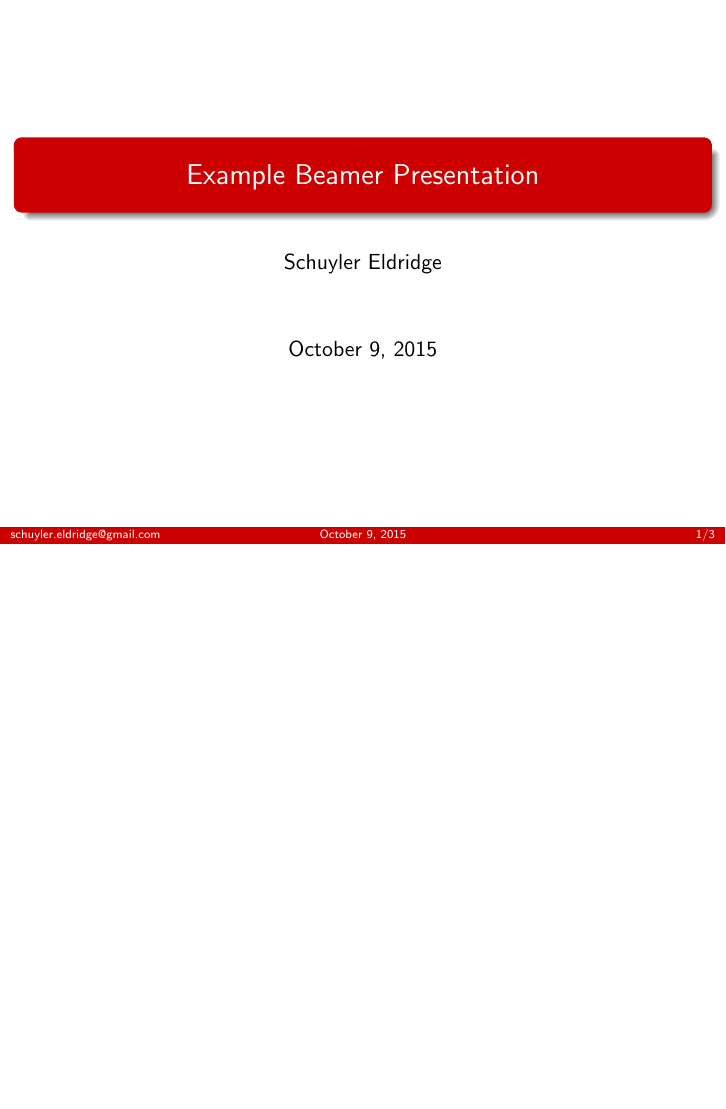
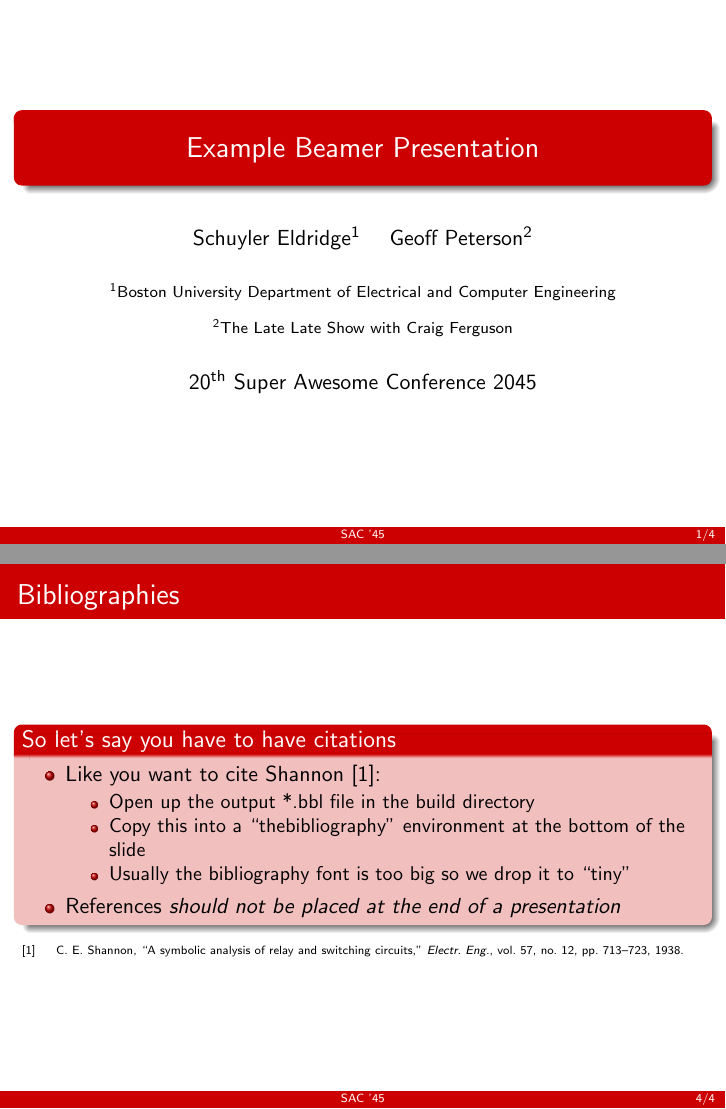
Before and after one commit to bu-icsg/latex-base, LaTeX slides (src/latex-base-presentation.tex): page 1 of 5 before the commit and pages 1 and 6 of 6 after it, the two joined at a grey line, the shorter picture padded with empty space. Compiled offline with pdfLaTeX; a LaTeX package or settings file that is missing is left out.

Commit message:
Update authors/institutes, add bib frame

```diff
--- a/src/latex-base-presentation.tex
+++ b/src/latex-base-presentation.tex
@@ -6,8 +6,9 @@
 
 \input{header-presentation}
 \title[Example Presentation]{Example Beamer Presentation}
-\author[schuyler.eldridge@gmail.com]{Schuyler Eldridge}
-\date[\today]{\today}
+\author[]{Schuyler Eldridge\inst{1} \and Geoff Peterson\inst{2}}
+\institute[Boston University]{\inst{1} Boston University Department of Electrical and Computer Engineering \and \inst{2}The Late Late Show with Craig Ferguson}
+\date[SAC '45]{20\textsuperscript{th} Super Awesome Conference 2045}
 
 \begin{document}
 \maketitle
@@ -49,4 +50,24 @@
     \end{block}
   \end{columns}
 \end{frame}
+
+\begin{frame}{Bibliographies}
+  \begin{block}{So let's say you have to have citations}
+    \begin{itemize}
+    \item Like you want to cite Shannon~\cite{shannon1938}:
+      \begin{itemize}
+      \item Open up the output *.bbl file in the build directory
+      \item Copy this into a ``thebibliography'' environment at the bottom of the slide
+      \item Usually the bibliography font is too big so we drop it to ``tiny''
+      \end{itemize}
+    \item References \emph{should not be placed at the end of a presentation}
+    \end{itemize}
+  \end{block}
+  \begin{thebibliography}{} \tiny
+  \bibitem{shannon1938}
+    C.~E. Shannon, ``A symbolic analysis of relay and switching circuits,''
+    \emph{Electr. Eng.}, vol.~57, no.~12, pp. 713--723, 1938.
+  \end{thebibliography}
+\end{frame}
+
 \end{document}
```
